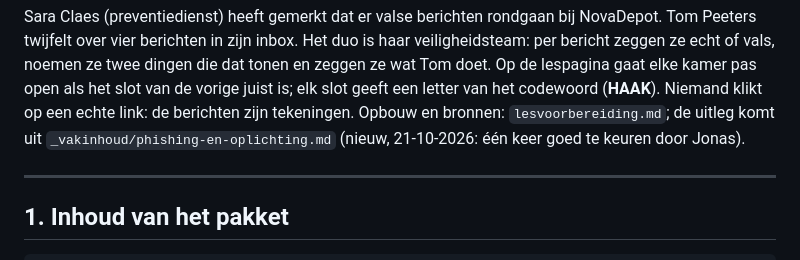
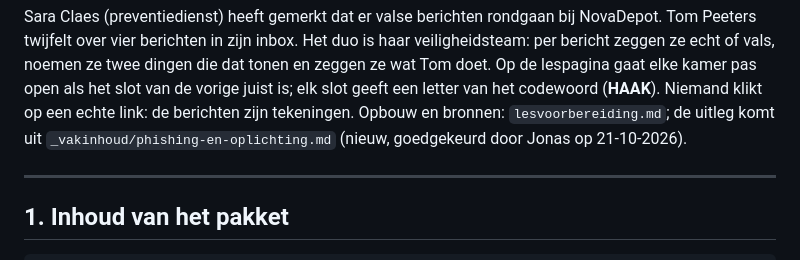
Before and after one commit to jonasdaltongent/Phishing-NovaDepot, a Markdown page: README.md, the part around the change. Rendered like a GitHub page.

Commit message:
README: het vakinhoudbestand over phishing is goedgekeurd
Co-Authored-By: Claude Opus 5.5 <noreply@anthropic.com>

```diff
--- a/README.md
+++ b/README.md
@@ -26,7 +26,7 @@ Sara Claes (preventiedienst) heeft gemerkt dat er valse berichten rondgaan bij N
 zijn inbox. Het duo is haar veiligheidsteam: per bericht zeggen ze echt of vals, noemen ze twee dingen die dat tonen en zeggen ze wat Tom
 doet. Op de lespagina gaat elke kamer pas open als het slot van de vorige juist is; elk slot geeft een letter van het codewoord (**HAAK**).
 Niemand klikt op een echte link: de berichten zijn tekeningen. Opbouw en bronnen: `lesvoorbereiding.md`; de uitleg komt uit
-`_vakinhoud/phishing-en-oplichting.md` (nieuw, 21-10-2026: één keer goed te keuren door Jonas).
+`_vakinhoud/phishing-en-oplichting.md` (nieuw, goedgekeurd door Jonas op 21-10-2026).
 
 ---
 
```
